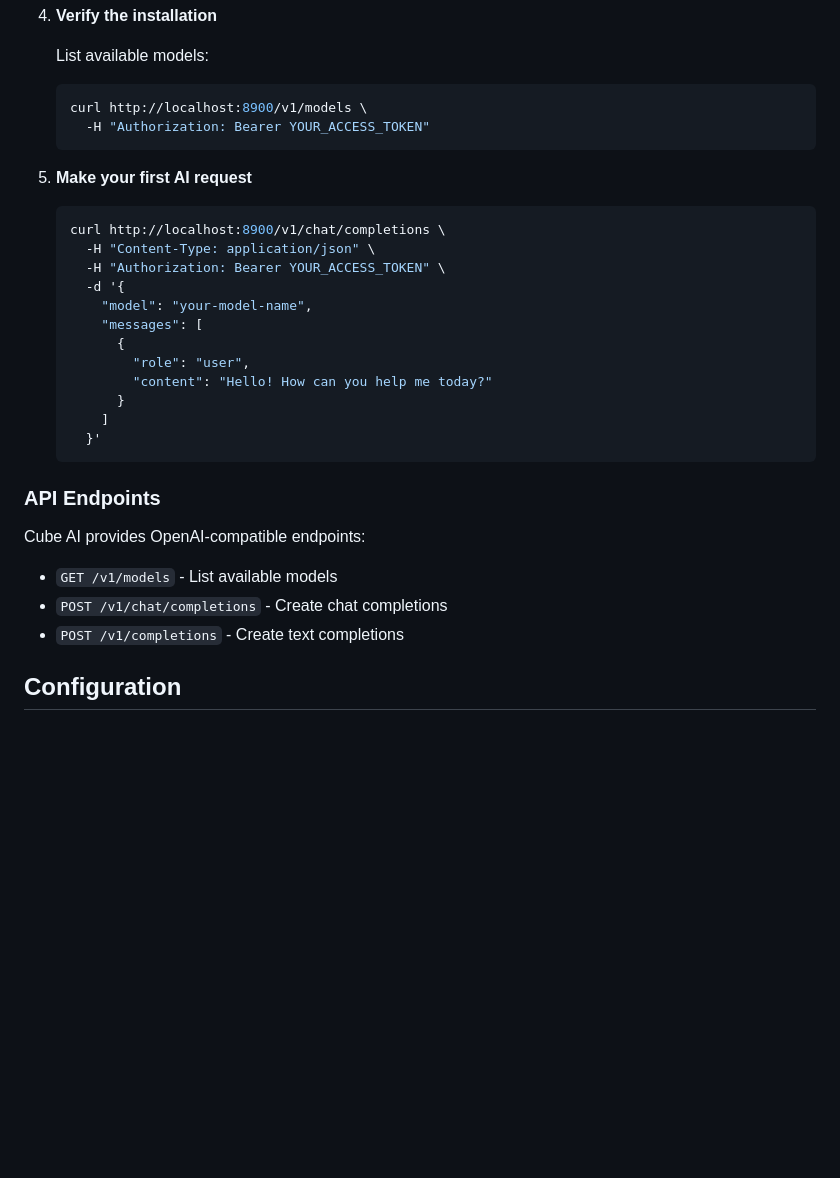
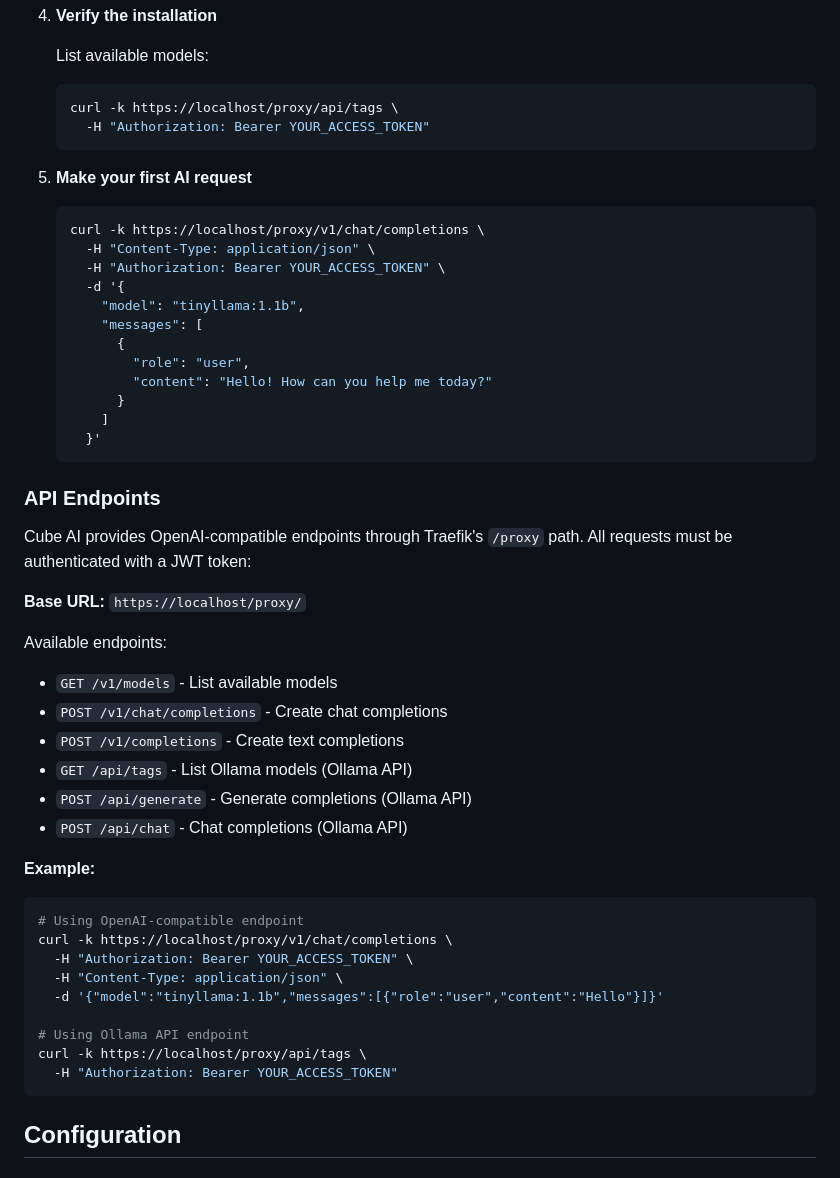
Before and after one commit to ultravioletrs/cube, a Markdown page: README.md, the part around the change. GitHub-like rendering; blank space fills up the shorter version.

Commit message:
docs: correct API URLs to route through Traefik (/proxy path) (#89)
Signed-off-by: WashingtonKK <washingtonkigan@gmail.com>

````diff
--- a/README.md
+++ b/README.md
@@ -86,17 +86,17 @@ Cube AI uses TEEs to protect user data and AI models from unauthorized access. T
 
    List available models:
    ```bash
-   curl http://localhost:8900/v1/models \
+   curl -k https://localhost/proxy/api/tags \
      -H "Authorization: Bearer YOUR_ACCESS_TOKEN"
    ```
 
 5. **Make your first AI request**
    ```bash
-   curl http://localhost:8900/v1/chat/completions \
+   curl -k https://localhost/proxy/v1/chat/completions \
      -H "Content-Type: application/json" \
      -H "Authorization: Bearer YOUR_ACCESS_TOKEN" \
      -d '{
-       "model": "your-model-name",
+       "model": "tinyllama:1.1b",
        "messages": [
          {
            "role": "user",
@@ -108,11 +108,31 @@ Cube AI uses TEEs to protect user data and AI models from unauthorized access. T
 
 ### API Endpoints
 
-Cube AI provides OpenAI-compatible endpoints:
+Cube AI provides OpenAI-compatible endpoints through Traefik's `/proxy` path. All requests must be authenticated with a JWT token:
+
+**Base URL:** `https://localhost/proxy/`
+
+Available endpoints:
 
 - `GET /v1/models` - List available models
 - `POST /v1/chat/completions` - Create chat completions
 - `POST /v1/completions` - Create text completions
+- `GET /api/tags` - List Ollama models (Ollama API)
+- `POST /api/generate` - Generate completions (Ollama API)
+- `POST /api/chat` - Chat completions (Ollama API)
+
+**Example:**
+```bash
+# Using OpenAI-compatible endpoint
+curl -k https://localhost/proxy/v1/chat/completions \
+  -H "Authorization: Bearer YOUR_ACCESS_TOKEN" \
+  -H "Content-Type: application/json" \
+  -d '{"model":"tinyllama:1.1b","messages":[{"role":"user","content":"Hello"}]}'
+
+# Using Ollama API endpoint
+curl -k https://localhost/proxy/api/tags \
+  -H "Authorization: Bearer YOUR_ACCESS_TOKEN"
+```
 
 ## Configuration
 
````
